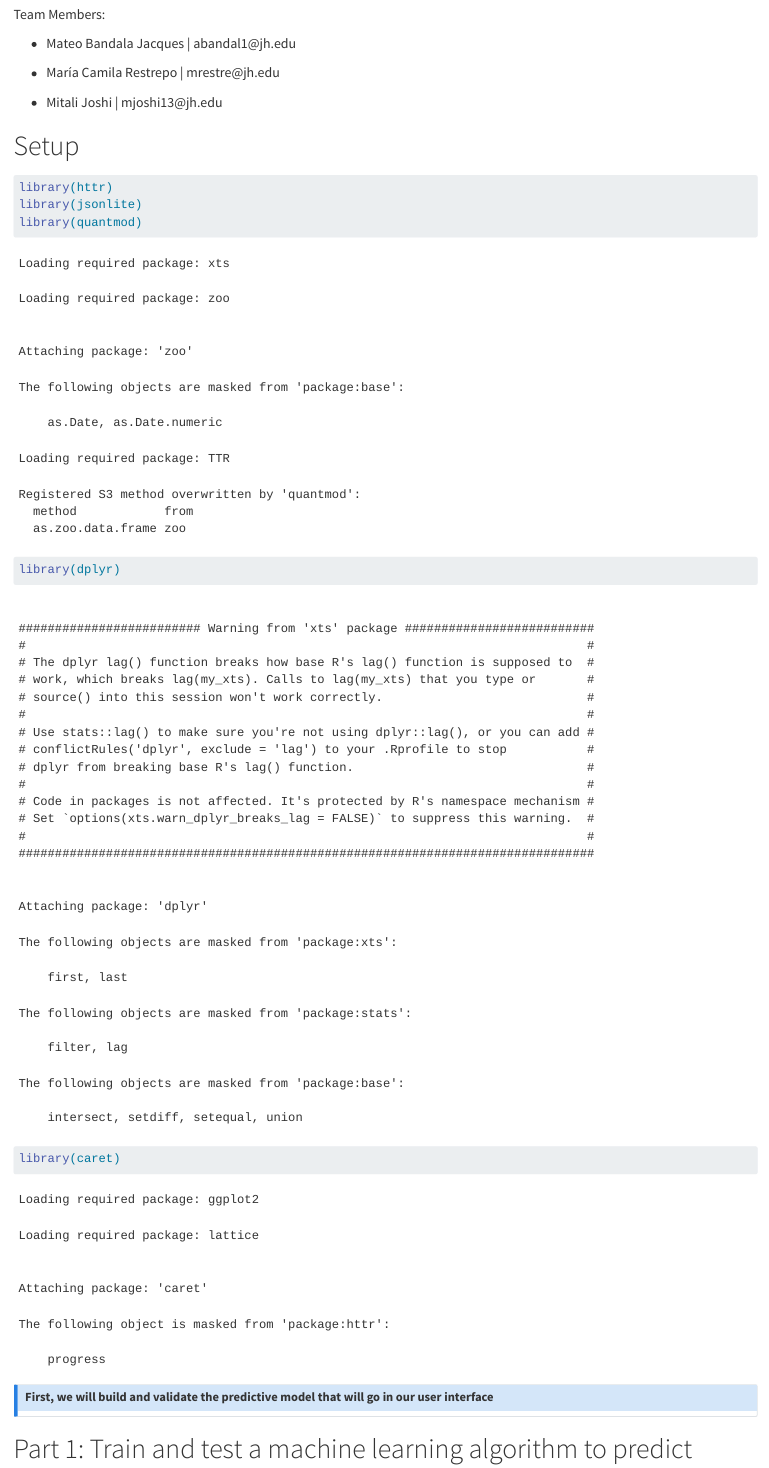
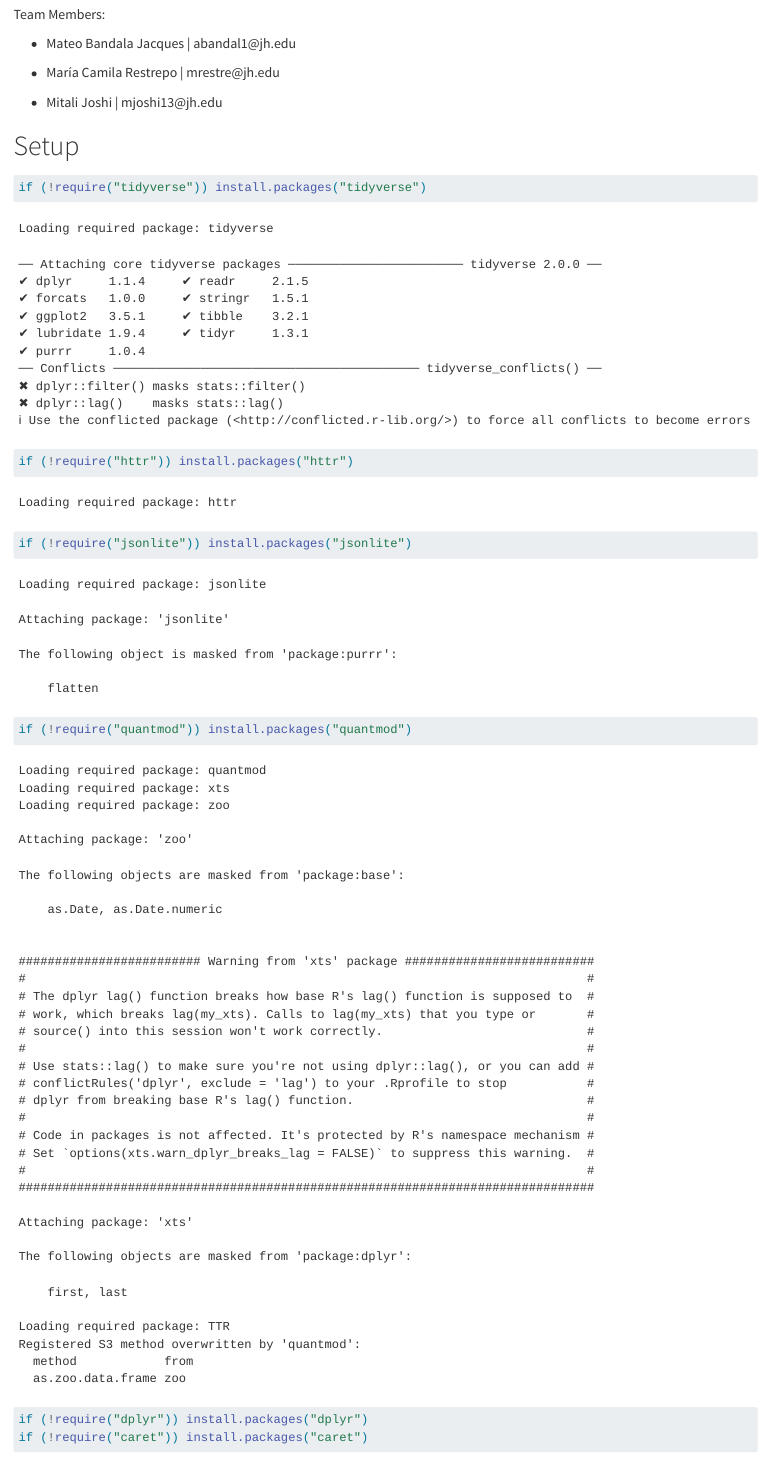
Before and after one commit to jhu-statprogramming-fall-2024/project4-lucky_black_cats, a Quarto document (project4.qmd): the page in a window 1100 px wide, from 130 px down. Rendered offline with R 4.5, knitr and Pandoc in place of Quarto, with nearby package versions; some code elsewhere in the file could not run offline; long lines of code are wrapped.

Commit message:
restoring changes

````diff
--- a/project4.qmd
+++ b/project4.qmd
@@ -17,6 +17,12 @@
 # Setup
 
 ```{r}
+if (!require("tidyverse")) install.packages("tidyverse")
+if (!require("httr")) install.packages("httr")
+if (!require("jsonlite")) install.packages("jsonlite")
+if (!require("quantmod")) install.packages("quantmod")
+if (!require("dplyr")) install.packages("dplyr")
+if (!require("caret")) install.packages("caret")
 
 library(httr)
 library(jsonlite)
````
Also changed, not shown: project4.qmd (10 more changed lines).
